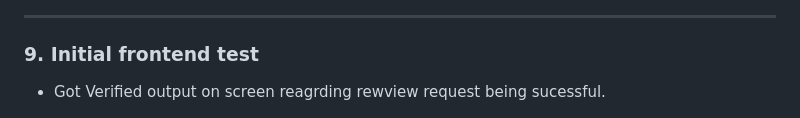
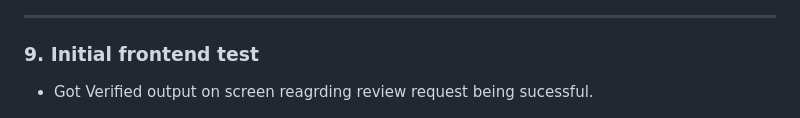
Before and after one commit to mrugdhasankhe/event-driven-app, a Markdown page: README.md, the part around the change. Drawn GitHub-style.

```diff
--- a/README.md
+++ b/README.md
@@ -159,7 +159,7 @@ The following test cases were performed to validate the application functionalit
 ---
 ### 9. Initial frontend test
 
-- Got Verified output on screen reagrding rewview request being sucessful.
+- Got Verified output on screen reagrding review request being sucessful.
 
 ![Intial Frontend Test](Screenshot/Initial_frontend_testing.png)
 
```
